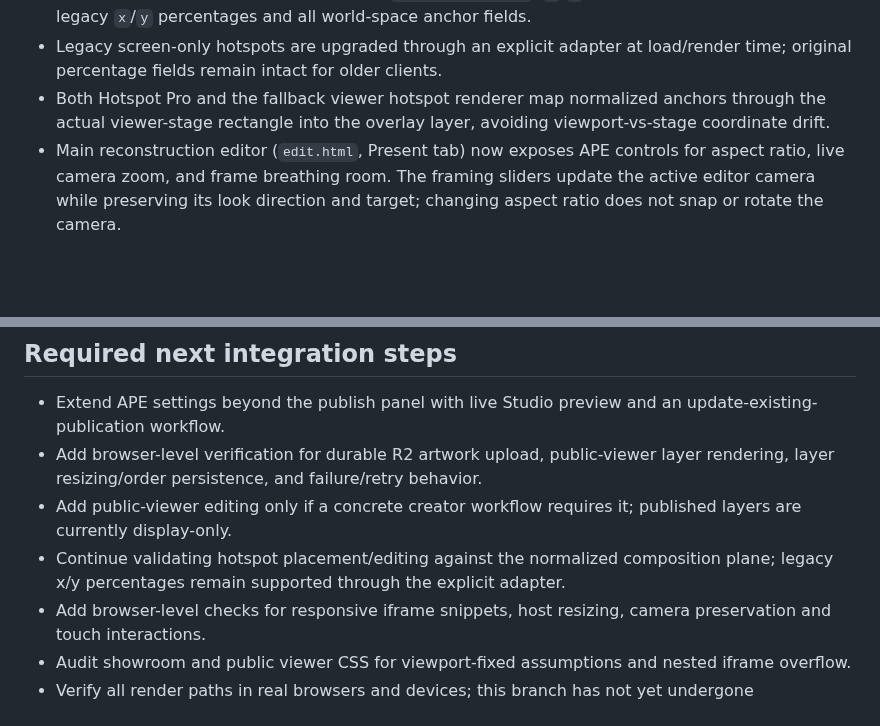
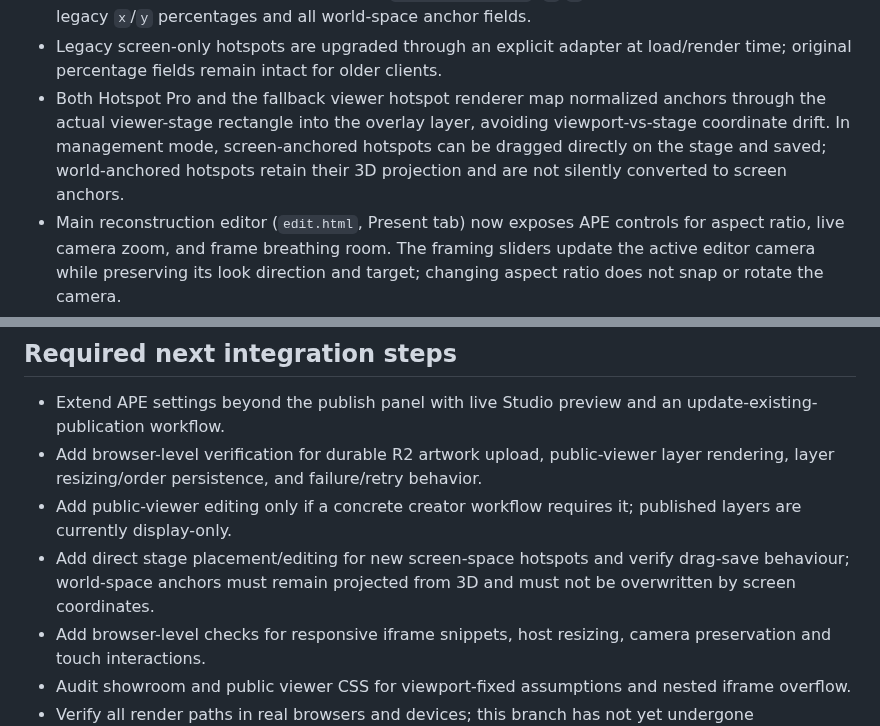
Before and after one commit to MalvinMakhuthe13/fumoca_deply, a Markdown page: docs/APE_IMPLEMENTATION_PLAN.md, 2 parts joined by grey strips. GitHub-like rendering; blank space fills up the shorter version.

Commit message:
Document direct screen-space hotspot repositioning

```diff
--- a/docs/APE_IMPLEMENTATION_PLAN.md
+++ b/docs/APE_IMPLEMENTATION_PLAN.md
@@ -46,7 +46,7 @@ The bridge now fits against the narrower horizontal/vertical field of view, obse
 - Public viewer renders published text and image composition layers as display-only presentation overlays, including saved text size, colour, and alignment.
 - Hotspot Pro adds a versioned normalized `compositionAnchor` (`u`/`v`, top-left origin) while retaining legacy `x`/`y` percentages and all world-space anchor fields.
 - Legacy screen-only hotspots are upgraded through an explicit adapter at load/render time; original percentage fields remain intact for older clients.
-- Both Hotspot Pro and the fallback viewer hotspot renderer map normalized anchors through the actual viewer-stage rectangle into the overlay layer, avoiding viewport-vs-stage coordinate drift.
+- Both Hotspot Pro and the fallback viewer hotspot renderer map normalized anchors through the actual viewer-stage rectangle into the overlay layer, avoiding viewport-vs-stage coordinate drift. In management mode, screen-anchored hotspots can be dragged directly on the stage and saved; world-anchored hotspots retain their 3D projection and are not silently converted to screen anchors.
 - Main reconstruction editor (`edit.html`, Present tab) now exposes APE controls for aspect ratio, live camera zoom, and frame breathing room. The framing sliders update the active editor camera while preserving its look direction and target; changing aspect ratio does not snap or rotate the camera.
 - The editor maintains a presentation draft on `window._fumocaApePresentationDraft`; the publish panel initializes from that draft and the publish module merges it into the saved `meta.presentation`.
 - Viewer reads presentation presets from either the NIF `meta` or `metadata` JSON column shape.
@@ -57,7 +57,7 @@ The bridge now fits against the narrower horizontal/vertical field of view, obse
 - Extend APE settings beyond the publish panel with live Studio preview and an update-existing-publication workflow.
 - Add browser-level verification for durable R2 artwork upload, public-viewer layer rendering, layer resizing/order persistence, and failure/retry behavior.
 - Add public-viewer editing only if a concrete creator workflow requires it; published layers are currently display-only.
-- Continue validating hotspot placement/editing against the normalized composition plane; legacy x/y percentages remain supported through the explicit adapter.
+- Add direct stage placement/editing for new screen-space hotspots and verify drag-save behaviour; world-space anchors must remain projected from 3D and must not be overwritten by screen coordinates.
 - Add browser-level checks for responsive iframe snippets, host resizing, camera preservation and touch interactions.
 - Audit showroom and public viewer CSS for viewport-fixed assumptions and nested iframe overflow.
 - Verify all render paths in real browsers and devices; this branch has not yet undergone browser/device QA.
```
